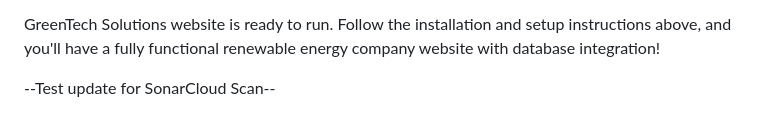
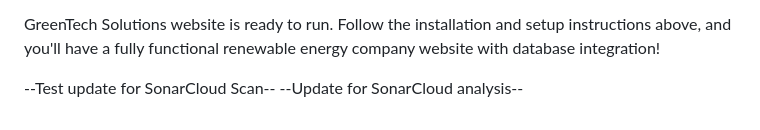
Before and after one commit to jaanvi-bajaj/GreenTech-Solutions, a Markdown page: README.md, the part around the change. GitHub-like rendering.

Commit message:
Update SonarCloud scan message in README

```diff
--- a/README.md
+++ b/README.md
@@ -773,3 +773,4 @@ Best Practices Followed
 GreenTech Solutions website is ready to run. Follow the installation and setup instructions above, and you'll have a fully functional renewable energy company website with database integration!
 
 --Test update for SonarCloud Scan--
+--Update for SonarCloud analysis--
```
